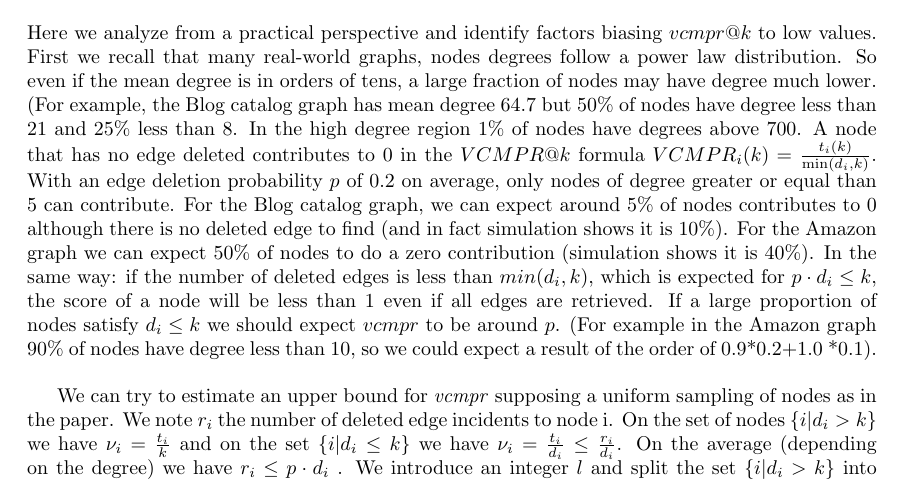
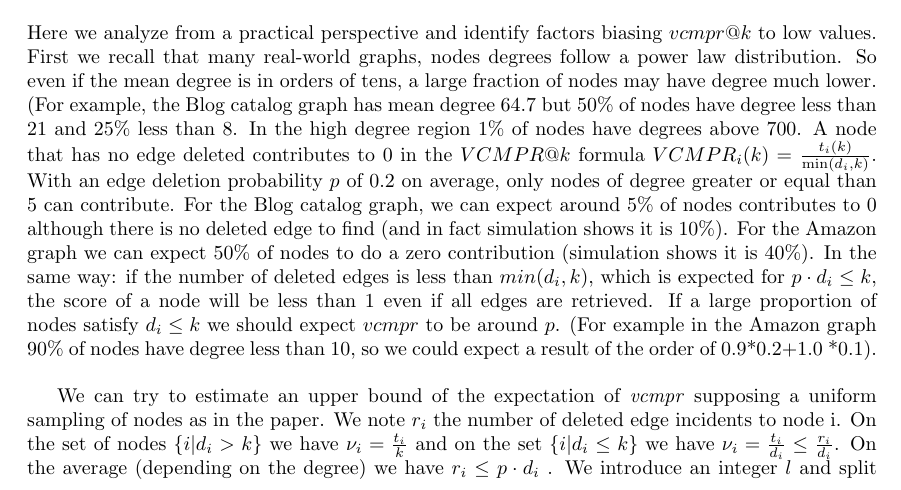
Before and after one commit to jean-pierreBoth/linkauc, a LaTeX document (Latex/linkauc.tex): part of page 1 of 3, cut so that both start at the same text. Compiled offline with pdfLaTeX.

Commit message:
conditional expectation clarification

```diff
--- a/Latex/linkauc.tex
+++ b/Latex/linkauc.tex
@@ -48,7 +48,7 @@ For the Amazon graph we can expect 50\% of nodes to do a zero contribution (simu
 In the same way: if the number of deleted edges is less than $min(d_{i},k)$, which is expected for $p \cdot d_{i} \leq k$, the score of a node will be less than 1 even if all edges are retrieved.
 If a large proportion of nodes satisfy $d_{i} \le k$ we should expect $vcmpr$ to be around $p$. (For example in the Amazon graph 90\% of nodes have degree less than 10, so we could expect a result of the order of 0.9*0.2+1.0 *0.1).\\
 
-We can try to estimate an upper bound for \textit{vcmpr} supposing a uniform sampling of nodes as in the paper.
+We can try to estimate an upper bound of the expectation of \textit{vcmpr} supposing a uniform sampling of nodes as in the paper.
 We note $r_{i}$ the number of deleted edge incidents to node i.
 On the set of nodes $\{i | d_{i} > k\}$ we have $ \nu_{i} = \frac{t_{i}}{k} $ and on the set $\{i | d_{i} \leq k\}$  we have  $ \nu_{i} = \frac{t_{i}}{d_{i}} \leq \frac{r_{i}}{d_{i}}$.
 On the average (depending on the degree) we have $ r_{i} \leq p \cdot d_{i} $ . We introduce an integer $l$ and split the set $ \{ i | d_{i} > k  \}$ into  $ \{ i | l . k \ge d_{i} > k  \}$ and $ \{ i |  d_{i} > l \cdot k \}$. Now we have the following conditional expectations:
```
